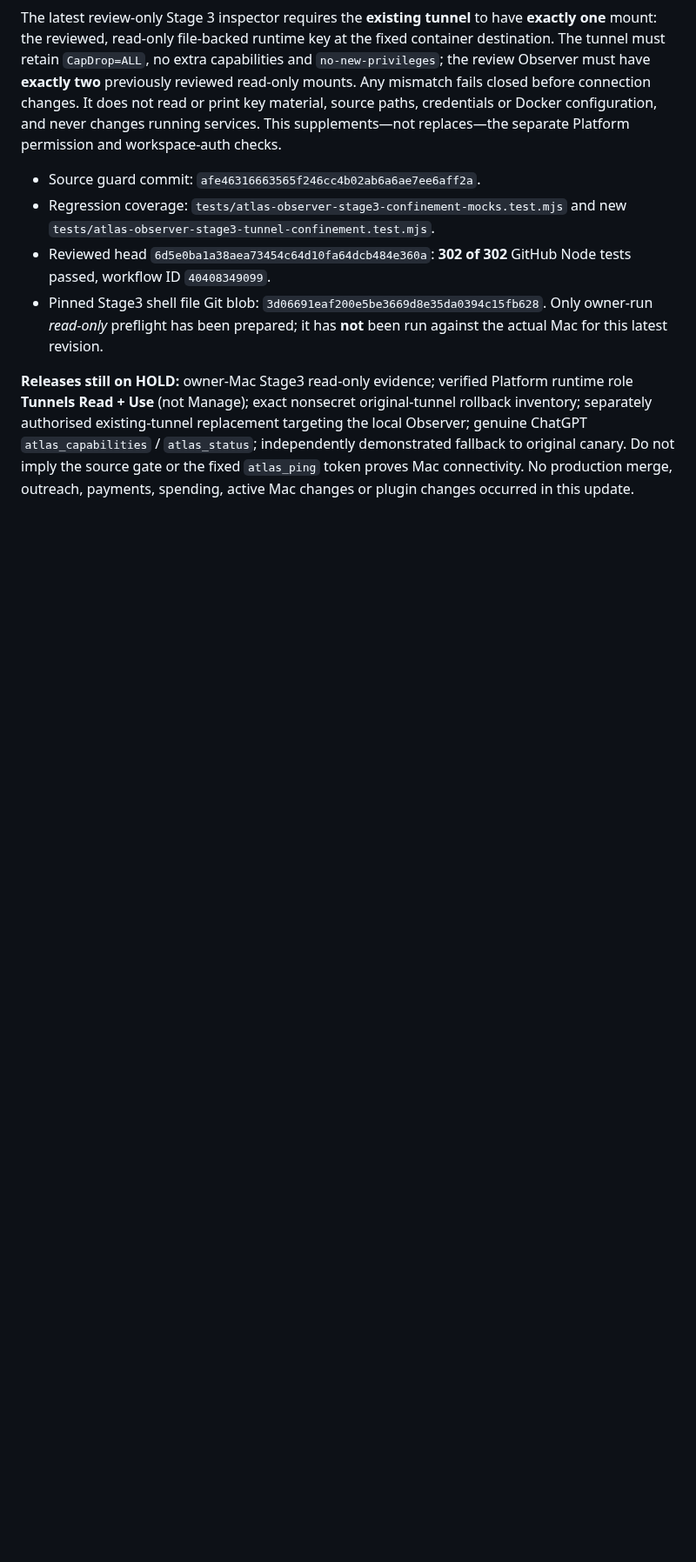
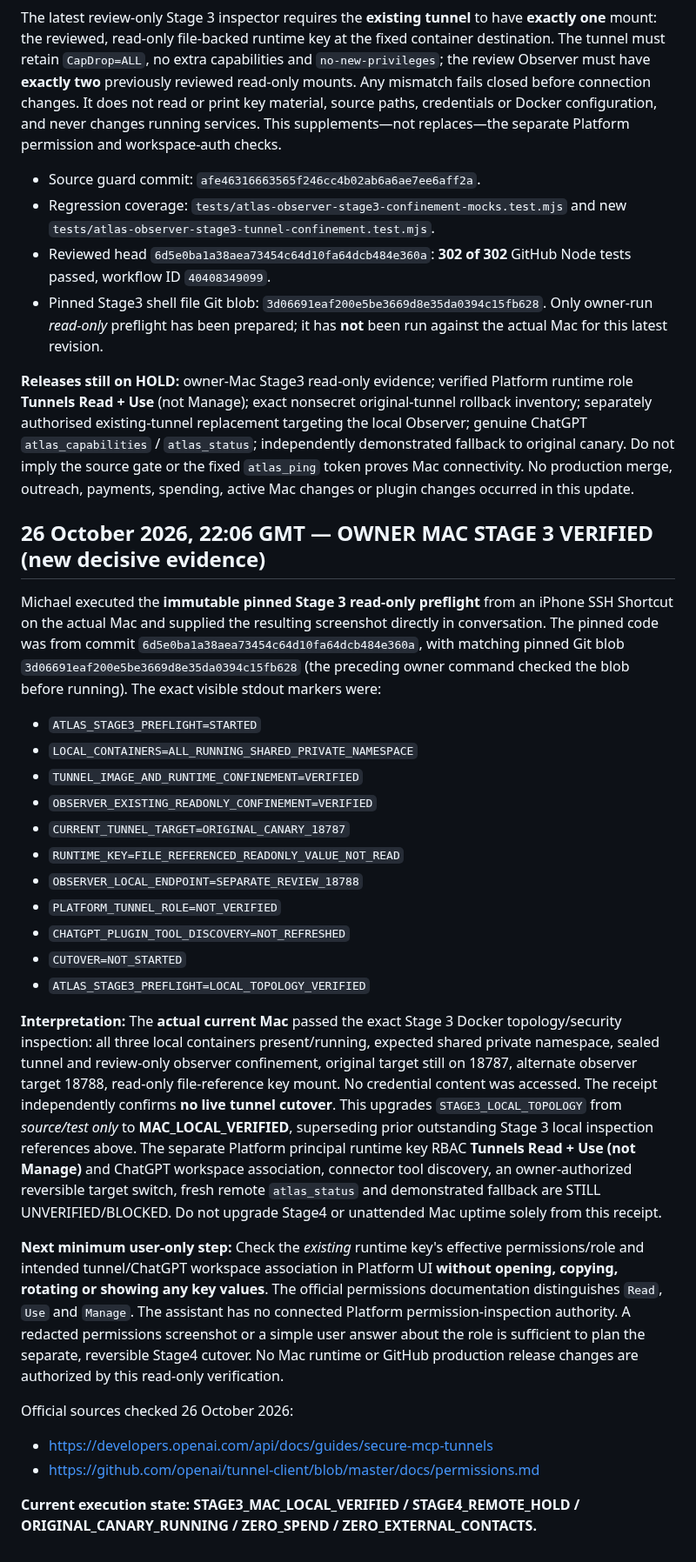
Before and after one commit to mikeyrnewton-pixel/newton-revenue-site, a Markdown page: docs/ATLAS_OBSERVER_STAGE3_4_CUTOVER_20261024.md, the part around the change. Shown at 87% size. GitHub-like rendering; blank space fills up the shorter version.

Commit message:
Record actual owner Mac Stage3 topology PASS and update remaining Stage4 holds

```diff
--- a/docs/ATLAS_OBSERVER_STAGE3_4_CUTOVER_20261024.md
+++ b/docs/ATLAS_OBSERVER_STAGE3_4_CUTOVER_20261024.md
@@ -85,3 +85,29 @@ The latest review-only Stage 3 inspector requires the **existing tunnel** to hav
 - Pinned Stage3 shell file Git blob: `3d06691eaf200e5be3669d8e35da0394c15fb628`. Only owner-run *read-only* preflight has been prepared; it has **not** been run against the actual Mac for this latest revision.
 
 **Releases still on HOLD:** owner-Mac Stage3 read-only evidence; verified Platform runtime role **Tunnels Read + Use** (not Manage); exact nonsecret original-tunnel rollback inventory; separately authorised existing-tunnel replacement targeting the local Observer; genuine ChatGPT `atlas_capabilities` / `atlas_status`; independently demonstrated fallback to original canary. Do not imply the source gate or the fixed `atlas_ping` token proves Mac connectivity. No production merge, outreach, payments, spending, active Mac changes or plugin changes occurred in this update.
+
+## 26 October 2026, 22:06 GMT — OWNER MAC STAGE 3 VERIFIED (new decisive evidence)
+
+Michael executed the **immutable pinned Stage 3 read-only preflight** from an iPhone SSH Shortcut on the actual Mac and supplied the resulting screenshot directly in conversation. The pinned code was from commit `6d5e0ba1a38aea73454c64d10fa64dcb484e360a`, with matching pinned Git blob `3d06691eaf200e5be3669d8e35da0394c15fb628` (the preceding owner command checked the blob before running). The exact visible stdout markers were:
+
+- `ATLAS_STAGE3_PREFLIGHT=STARTED`
+- `LOCAL_CONTAINERS=ALL_RUNNING_SHARED_PRIVATE_NAMESPACE`
+- `TUNNEL_IMAGE_AND_RUNTIME_CONFINEMENT=VERIFIED`
+- `OBSERVER_EXISTING_READONLY_CONFINEMENT=VERIFIED`
+- `CURRENT_TUNNEL_TARGET=ORIGINAL_CANARY_18787`
+- `RUNTIME_KEY=FILE_REFERENCED_READONLY_VALUE_NOT_READ`
+- `OBSERVER_LOCAL_ENDPOINT=SEPARATE_REVIEW_18788`
+- `PLATFORM_TUNNEL_ROLE=NOT_VERIFIED`
+- `CHATGPT_PLUGIN_TOOL_DISCOVERY=NOT_REFRESHED`
+- `CUTOVER=NOT_STARTED`
+- `ATLAS_STAGE3_PREFLIGHT=LOCAL_TOPOLOGY_VERIFIED`
+
+**Interpretation:** The **actual current Mac** passed the exact Stage 3 Docker topology/security inspection: all three local containers present/running, expected shared private namespace, sealed tunnel and review-only observer confinement, original target still on 18787, alternate observer target 18788, read-only file-reference key mount. No credential content was accessed. The receipt independently confirms **no live tunnel cutover**. This upgrades `STAGE3_LOCAL_TOPOLOGY` from *source/test only* to **MAC_LOCAL_VERIFIED**, superseding prior outstanding Stage 3 local inspection references above. The separate Platform principal runtime key RBAC **Tunnels Read + Use (not Manage)** and ChatGPT workspace association, connector tool discovery, an owner-authorized reversible target switch, fresh remote `atlas_status` and demonstrated fallback are STILL UNVERIFIED/BLOCKED. Do not upgrade Stage4 or unattended Mac uptime solely from this receipt.
+
+**Next minimum user-only step:** Check the *existing* runtime key's effective permissions/role and intended tunnel/ChatGPT workspace association in Platform UI **without opening, copying, rotating or showing any key values**. The official permissions documentation distinguishes `Read`, `Use` and `Manage`. The assistant has no connected Platform permission-inspection authority. A redacted permissions screenshot or a simple user answer about the role is sufficient to plan the separate, reversible Stage4 cutover. No Mac runtime or GitHub production release changes are authorized by this read-only verification.
+
+Official sources checked 26 October 2026:
+- https://developers.openai.com/api/docs/guides/secure-mcp-tunnels
+- https://github.com/openai/tunnel-client/blob/master/docs/permissions.md
+
+**Current execution state: STAGE3_MAC_LOCAL_VERIFIED / STAGE4_REMOTE_HOLD / ORIGINAL_CANARY_RUNNING / ZERO_SPEND / ZERO_EXTERNAL_CONTACTS.**
```
